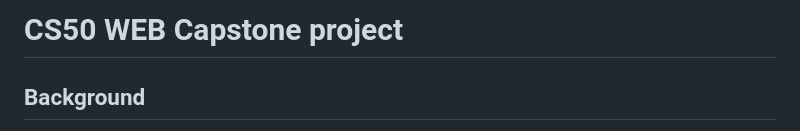
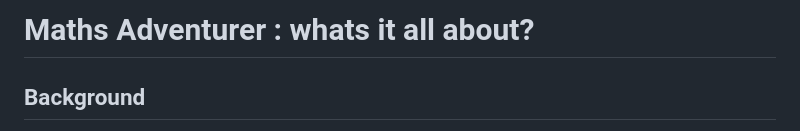
Before and after one commit to emmanuel2406/MathsAdventurer, a Markdown page: README.md, the part around the change. Drawn GitHub-style.

```diff
--- a/README.md
+++ b/README.md
@@ -1,4 +1,4 @@
-# CS50 WEB Capstone project
+# Maths Adventurer : whats it all about?
 
 ## Background
 High school maths olympiad is well-respected in my home country, South Africa. I have participated in competitive math for nearly 7 years now. However, the problem is that access to good quality training and resources is not available to all, which is reflected in the poor representativeness of the South African International Maths Olympiad Team. The main reason being that there is just not enough black talent invited to training/selection camps. In order to fix this system of elitism and help bring the love for solving maths problems to all of South Africa I wanted to design a resource portal that acts as a digital training hub and guide to lower the entry point into olympiad math for all talented learners of colour. By just knowing the best online textbooks and resources, a manageable pathway can be pursued by those enthusiastic enough.
```
